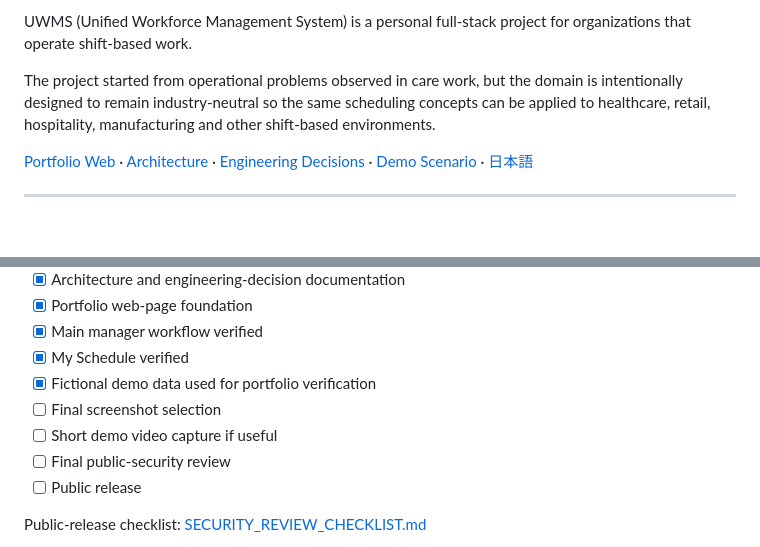
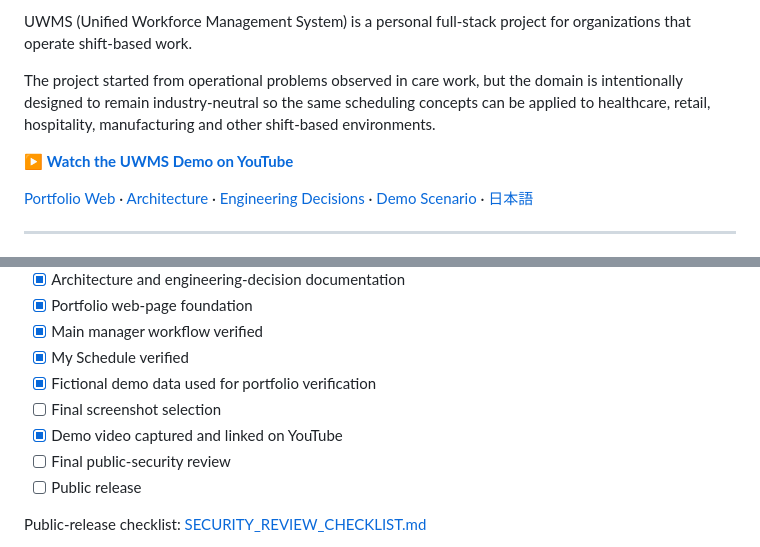
Before and after one commit to 354145-ei/uwms-portfolio, a Markdown page: README_EN.md, 2 parts joined by grey strips. Rendered like a GitHub page; blank space fills up the shorter version.

Commit message:
docs: add UWMS YouTube demo to English README

```diff
--- a/README_EN.md
+++ b/README_EN.md
@@ -5,6 +5,8 @@
 UWMS (Unified Workforce Management System) is a personal full-stack project for organizations that operate shift-based work.
 
 The project started from operational problems observed in care work, but the domain is intentionally designed to remain industry-neutral so the same scheduling concepts can be applied to healthcare, retail, hospitality, manufacturing and other shift-based environments.
+
+▶ **[Watch the UWMS Demo on YouTube](https://youtu.be/cms7WxH145w)**
 
 [Portfolio Web](docs/index.html) · [Architecture](docs/architecture_EN.md) · [Engineering Decisions](docs/engineering-decisions_EN.md) · [Demo Scenario](demo/demo-scenario.md) · [日本語](README.md)
 
@@ -229,7 +231,7 @@ AI-assisted development tools are used as development support, while requirement
 - [x] My Schedule verified
 - [x] Fictional demo data used for portfolio verification
 - [ ] Final screenshot selection
-- [ ] Short demo video capture if useful
+- [x] Demo video captured and linked on YouTube
 - [ ] Final public-security review
 - [ ] Public release
 
```
